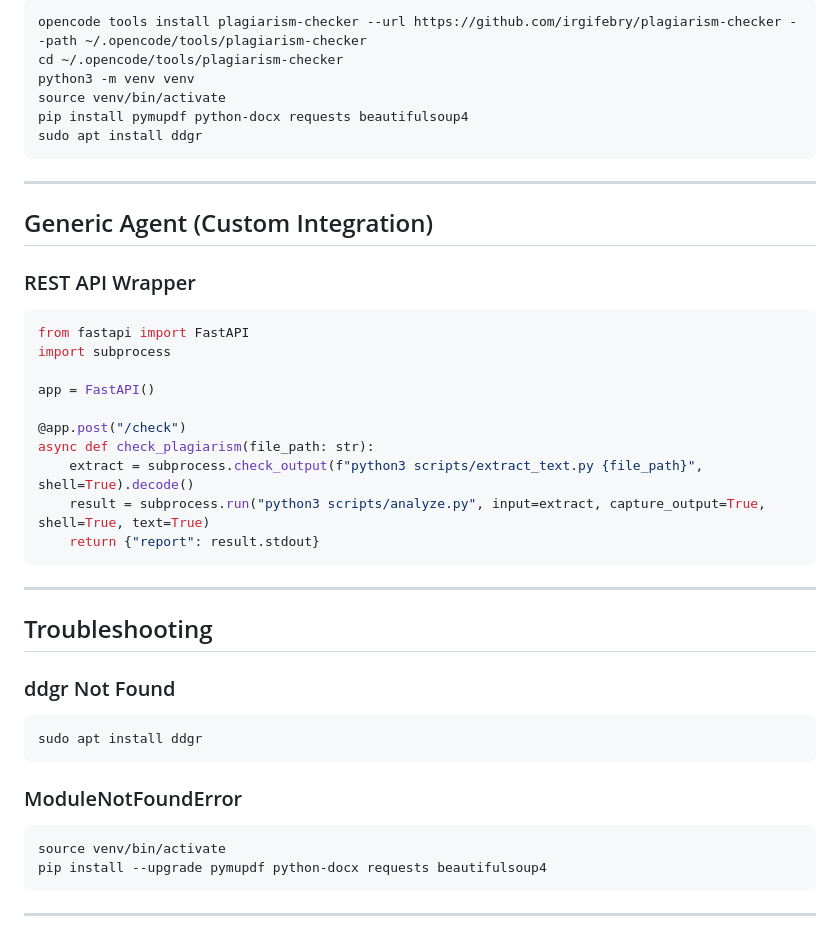
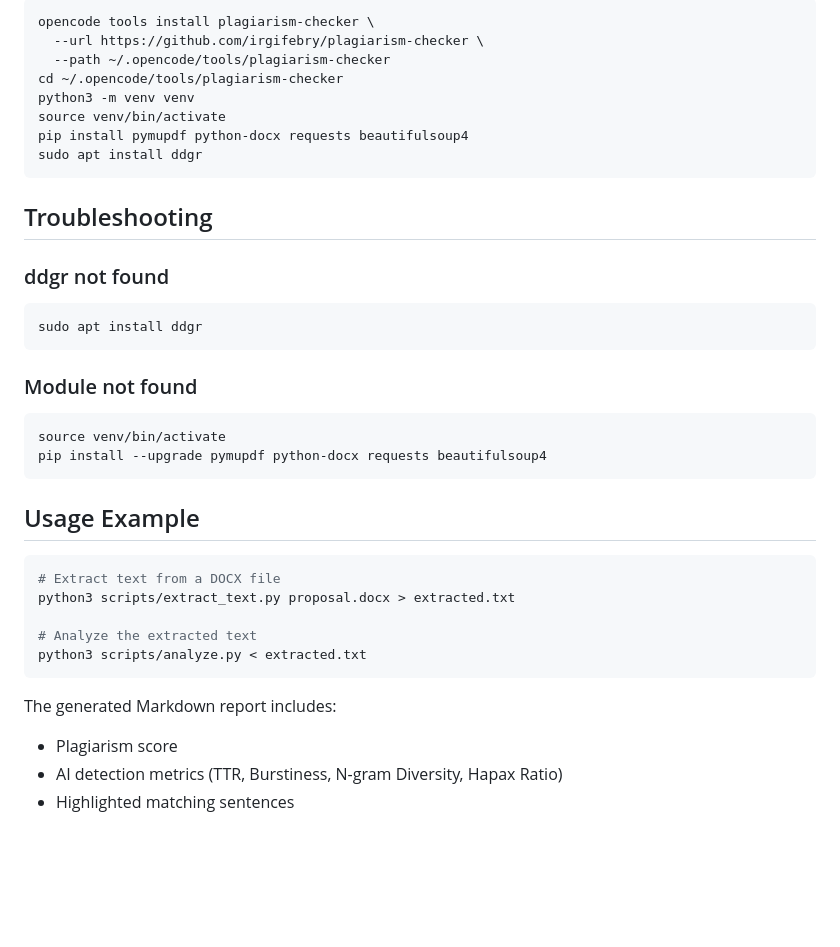
Before and after one commit to irgifebry/plagiarism-checker, a Markdown page: README.md, the part around one of its changes. Drawn GitHub-style; blank space fills up the shorter version.

````diff
--- a/README.md
+++ b/README.md
@@ -159,5 +95,7 @@ sudo apt install ddgr
 ```bash
-opencode tools install plagiarism-checker --url https://github.com/irgifebry/plagiarism-checker --path ~/.opencode/tools/plagiarism-checker
+opencode tools install plagiarism-checker \
+  --url https://github.com/irgifebry/plagiarism-checker \
+  --path ~/.opencode/tools/plagiarism-checker
 cd ~/.opencode/tools/plagiarism-checker
 python3 -m venv venv
 source venv/bin/activate
@@ -165,38 +103,30 @@ pip install pymupdf python-docx requests beautifulsoup4
 sudo apt install ddgr
 ```
 
----
-
-## Generic Agent (Custom Integration)
-
-### REST API Wrapper
-
-```python
-from fastapi import FastAPI
-import subprocess
-
-app = FastAPI()
-
-@app.post("/check")
-async def check_plagiarism(file_path: str):
-    extract = subprocess.check_output(f"python3 scripts/extract_text.py {file_path}", shell=True).decode()
-    result = subprocess.run("python3 scripts/analyze.py", input=extract, capture_output=True, shell=True, text=True)
-    return {"report": result.stdout}
-```
-
----
-
 ## Troubleshooting
 
-### ddgr Not Found
+### ddgr not found
 ```bash
 sudo apt install ddgr
 ```
 
-### ModuleNotFoundError
+### Module not found
 ```bash
 source venv/bin/activate
 pip install --upgrade pymupdf python-docx requests beautifulsoup4
 ```
 
----
+## Usage Example
+
+```bash
+# Extract text from a DOCX file
+python3 scripts/extract_text.py proposal.docx > extracted.txt
+
+# Analyze the extracted text
+python3 scripts/analyze.py < extracted.txt
+```
+
+The generated Markdown report includes:
+- Plagiarism score
+- AI detection metrics (TTR, Burstiness, N-gram Diversity, Hapax Ratio)
+- Highlighted matching sentences
````
Also changed, not shown: other parts of README.md (+19 -83 lines).
